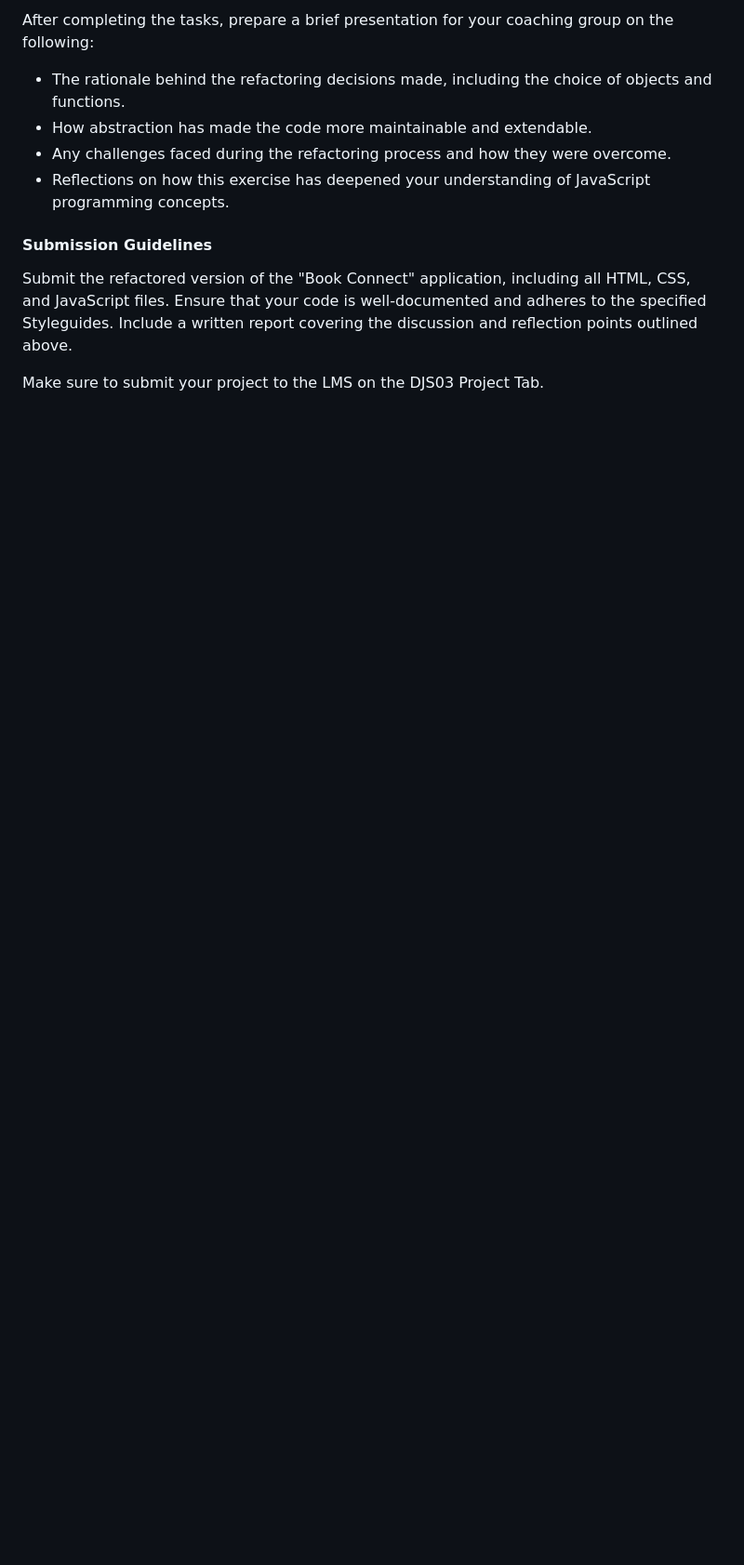
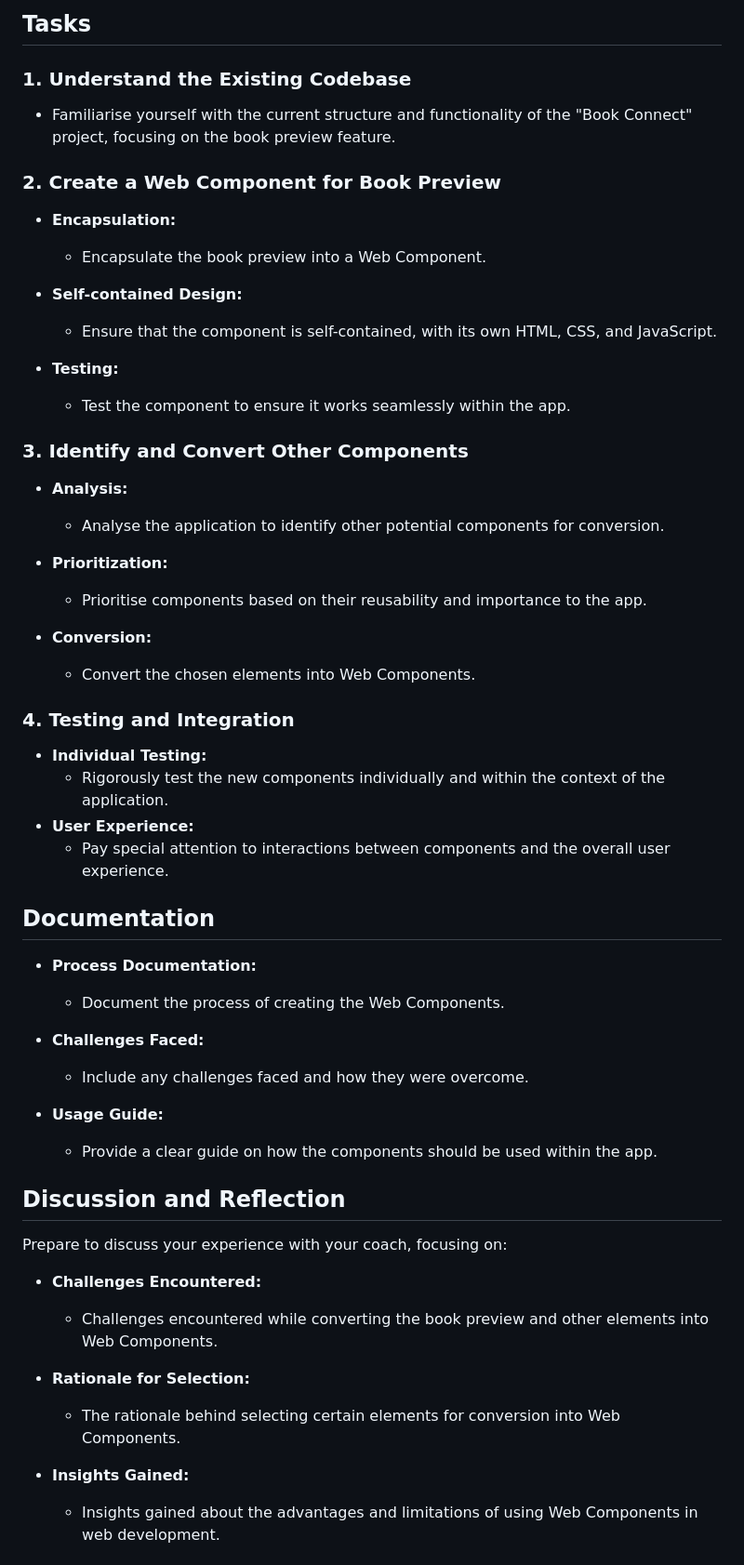
Before and after one commit to albertchambers/CS20240194_WFO2407_Group-A_Albert-Chambers_DJS04, a Markdown page: README.md, the part around one of its changes. Shown at 93% size. Rendered like a GitHub page; blank space fills up the shorter version.

```diff
--- a/README.md
+++ b/README.md
@@ -28,12 +19,60 @@ The "Book Connect" project provides an opportunity for students to refine a full
 
-After completing the tasks, prepare a brief presentation for your coaching group on the following:
-- The rationale behind the refactoring decisions made, including the choice of objects and functions.
-- How abstraction has made the code more maintainable and extendable.
-- Any challenges faced during the refactoring process and how they were overcome.
-- Reflections on how this exercise has deepened your understanding of JavaScript programming concepts.
+## Tasks
 
-#### Submission Guidelines
+### 1. Understand the Existing Codebase
 
-Submit the refactored version of the "Book Connect" application, including all HTML, CSS, and JavaScript files. Ensure that your code is well-documented and adheres to the specified Styleguides. Include a written report covering the discussion and reflection points outlined above.
+- Familiarise yourself with the current structure and functionality of the "Book Connect" project, focusing on the book preview feature.
 
-Make sure to submit your project to the LMS on the DJS03 Project Tab.
+### 2. Create a Web Component for Book Preview
+
+- **Encapsulation:**
+  - Encapsulate the book preview into a Web Component.
+- **Self-contained Design:**
+
+  - Ensure that the component is self-contained, with its own HTML, CSS, and JavaScript.
+
+- **Testing:**
+  - Test the component to ensure it works seamlessly within the app.
+
+### 3. Identify and Convert Other Components
+
+- **Analysis:**
+  - Analyse the application to identify other potential components for conversion.
+- **Prioritization:**
+
+  - Prioritise components based on their reusability and importance to the app.
+
+- **Conversion:**
+  - Convert the chosen elements into Web Components.
+
+### 4. Testing and Integration
+
+- **Individual Testing:**
+  - Rigorously test the new components individually and within the context of the application.
+- **User Experience:**
+  - Pay special attention to interactions between components and the overall user experience.
+
+## Documentation
+
+- **Process Documentation:**
+  - Document the process of creating the Web Components.
+- **Challenges Faced:**
+
+  - Include any challenges faced and how they were overcome.
+
+- **Usage Guide:**
+  - Provide a clear guide on how the components should be used within the app.
+
+## Discussion and Reflection
+
+Prepare to discuss your experience with your coach, focusing on:
+
+- **Challenges Encountered:**
+  - Challenges encountered while converting the book preview and other elements into Web Components.
+- **Rationale for Selection:**
+
+  - The rationale behind selecting certain elements for conversion into Web Components.
+
+- **Insights Gained:**
+  - Insights gained about the advantages and limitations of using Web Components in web development.
+
```
Also changed, not shown: other parts of README.md (+24 -19 lines).
